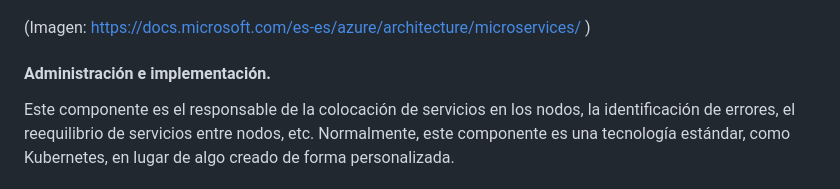
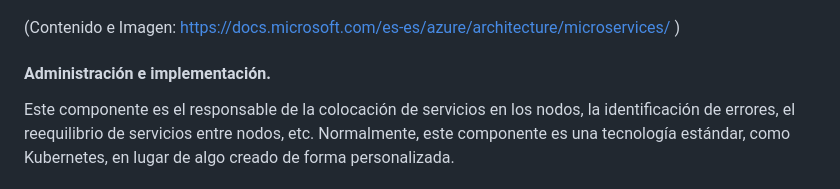
Before and after one commit to alexisfr/ing-software-3, a Markdown page: trabajos/04-arquitectura-microservicios.md, the part around the change. Drawn GitHub-style.

```diff
--- a/trabajos/04-arquitectura-microservicios.md
+++ b/trabajos/04-arquitectura-microservicios.md
@@ -25,7 +25,7 @@ Una arquitectura de microservicios consta de una colección de servicios autóno
 
 [imagen]: microservices-logical.png
 
-(Imagen: https://docs.microsoft.com/es-es/azure/architecture/microservices/ )
+(Contenido e Imagen: https://docs.microsoft.com/es-es/azure/architecture/microservices/ )
 
 #### Administración e implementación.
  Este componente es el responsable de la colocación de servicios en los nodos, la identificación de errores, el reequilibrio de servicios entre nodos, etc. Normalmente, este componente es una tecnología estándar, como Kubernetes, en lugar de algo creado de forma personalizada.
```
Also changed, not shown: trabajos/05-herramientas-construccion-software.md (+21 -3 lines), trabajos/import-existing-maven.png (added), trabajos/path-to-pom.png (added), 1 other file.
